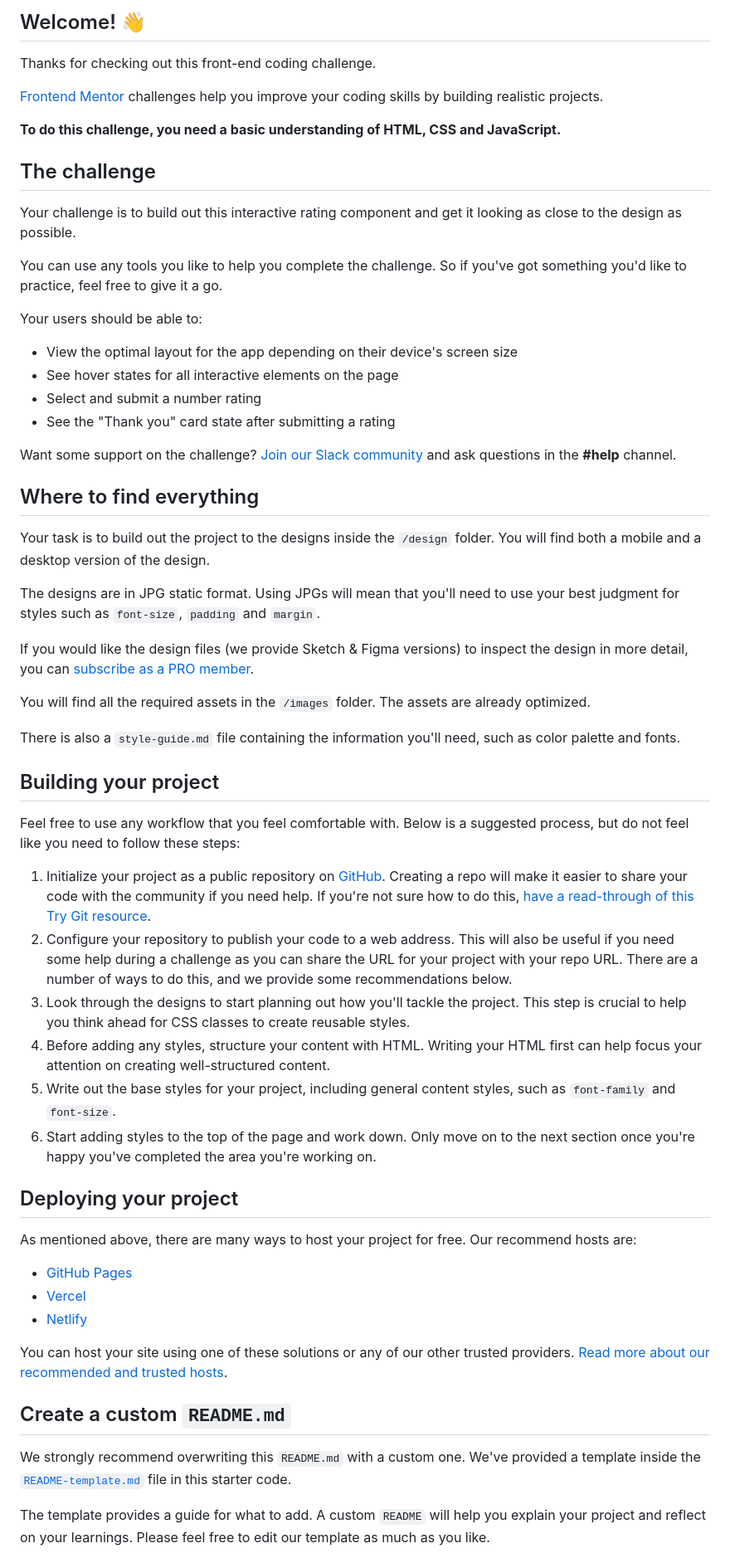
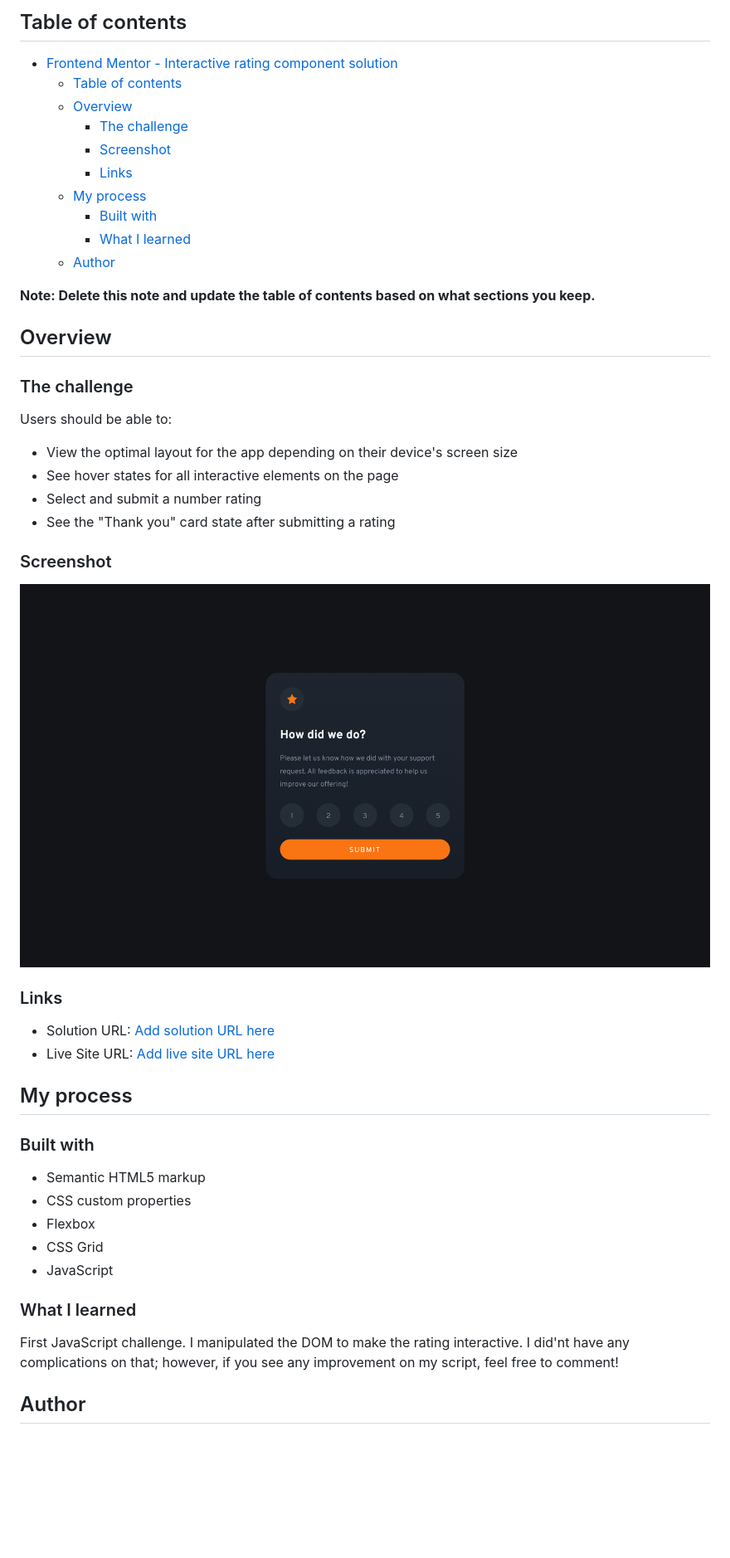
Before and after one commit to develoba/frontendmentor_challenges, a Markdown page: [HTML - CSS - JS] interactive-rating-component/README.md, the part around the change printed below. Shown: that part at 83% size. Drawn GitHub-style; pictures changed too: [HTML - CSS - JS] interactive-rating-component/result.png (added); blank space fills up the shorter version.

Commit message:
update readme with results

```diff
--- a/[HTML - CSS - JS] interactive-rating-component/README.md
+++ b/[HTML - CSS - JS] interactive-rating-component/README.md
@@ -4,63 +4,53 @@
 
-## Welcome! 👋
+## Table of contents
 
-Thanks for checking out this front-end coding challenge.
+- [Frontend Mentor - Interactive rating component solution](#frontend-mentor---interactive-rating-component-solution)
+  - [Table of contents](#table-of-contents)
+  - [Overview](#overview)
+    - [The challenge](#the-challenge)
+    - [Screenshot](#screenshot)
+    - [Links](#links)
+  - [My process](#my-process)
+    - [Built with](#built-with)
+    - [What I learned](#what-i-learned)
+  - [Author](#author)
 
-[Frontend Mentor](https://www.frontendmentor.io) challenges help you improve your coding skills by building realistic projects.
+**Note: Delete this note and update the table of contents based on what sections you keep.**
 
-**To do this challenge, you need a basic understanding of HTML, CSS and JavaScript.**
+## Overview
 
-## The challenge
+### The challenge
 
-Your challenge is to build out this interactive rating component and get it looking as close to the design as possible.
-
-You can use any tools you like to help you complete the challenge. So if you've got something you'd like to practice, feel free to give it a go.
-
-Your users should be able to:
+Users should be able to:
 
 - View the optimal layout for the app depending on their device's screen size
 - See hover states for all interactive elements on the page
 - Select and submit a number rating
 - See the "Thank you" card state after submitting a rating
 
-Want some support on the challenge? [Join our Slack community](https://www.frontendmentor.io/slack) and ask questions in the **#help** channel.
+### Screenshot
 
-## Where to find everything
+![](./result.png)
 
-Your task is to build out the project to the designs inside the `/design` folder. You will find both a mobile and a desktop version of the design.
 
-The designs are in JPG static format. Using JPGs will mean that you'll need to use your best judgment for styles such as `font-size`, `padding` and `margin`.
+### Links
 
-If you would like the design files (we provide Sketch & Figma versions) to inspect the design in more detail, you can [subscribe as a PRO member](https://www.frontendmentor.io/pro).
+- Solution URL: [Add solution URL here](https://your-solution-url.com)
+- Live Site URL: [Add live site URL here](https://your-live-site-url.com)
 
-You will find all the required assets in the `/images` folder. The assets are already optimized.
+## My process
 
-There is also a `style-guide.md` file containing the information you'll need, such as color palette and fonts.
+### Built with
 
-## Building your project
+- Semantic HTML5 markup
+- CSS custom properties
+- Flexbox
+- CSS Grid
+- JavaScript
 
-Feel free to use any workflow that you feel comfortable with. Below is a suggested process, but do not feel like you need to follow these steps:
+### What I learned
 
-1. Initialize your project as a public repository on [GitHub](https://github.com/). Creating a repo will make it easier to share your code with the community if you need help. If you're not sure how to do this, [have a read-through of this Try Git resource](https://try.github.io/).
-2. Configure your repository to publish your code to a web address. This will also be useful if you need some help during a challenge as you can share the URL for your project with your repo URL. There are a number of ways to do this, and we provide some recommendations below.
-3. Look through the designs to start planning out how you'll tackle the project. This step is crucial to help you think ahead for CSS classes to create reusable styles.
-4. Before adding any styles, structure your content with HTML. Writing your HTML first can help focus your attention on creating well-structured content.
-5. Write out the base styles for your project, including general content styles, such as `font-family` and `font-size`.
-6. Start adding styles to the top of the page and work down. Only move on to the next section once you're happy you've completed the area you're working on.
+First JavaScript challenge. I manipulated the DOM to make the rating interactive. I did'nt have any complications on that; however, if you see any improvement on my script, feel free to comment!
 
-## Deploying your project
+## Author
 
-As mentioned above, there are many ways to host your project for free. Our recommend hosts are:
-
-- [GitHub Pages](https://pages.github.com/)
-- [Vercel](https://vercel.com/)
-- [Netlify](https://www.netlify.com/)
-
-You can host your site using one of these solutions or any of our other trusted providers. [Read more about our recommended and trusted hosts](https://medium.com/frontend-mentor/frontend-mentor-trusted-hosting-providers-bf000dfebe).
-
-## Create a custom `README.md`
-
-We strongly recommend overwriting this `README.md` with a custom one. We've provided a template inside the [`README-template.md`](./README-template.md) file in this starter code.
-
-The template provides a guide for what to add. A custom `README` will help you explain your project and reflect on your learnings. Please feel free to edit our template as much as you like.
-
```
Also changed, not shown: other parts of [HTML - CSS - JS] interactive-rating-component/README.md (+4 -30 lines), [HTML - CSS - JS] interactive-rating-component/README-template.md (deleted, +0 -113 lines).
